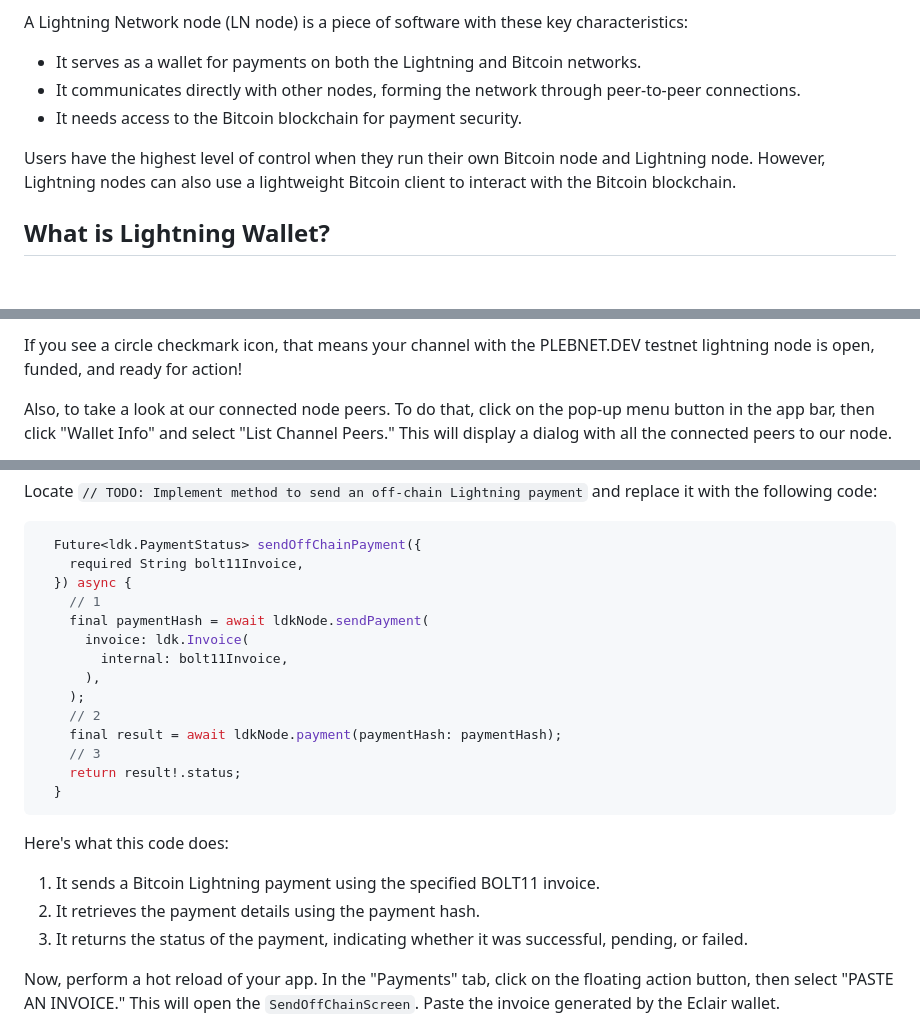
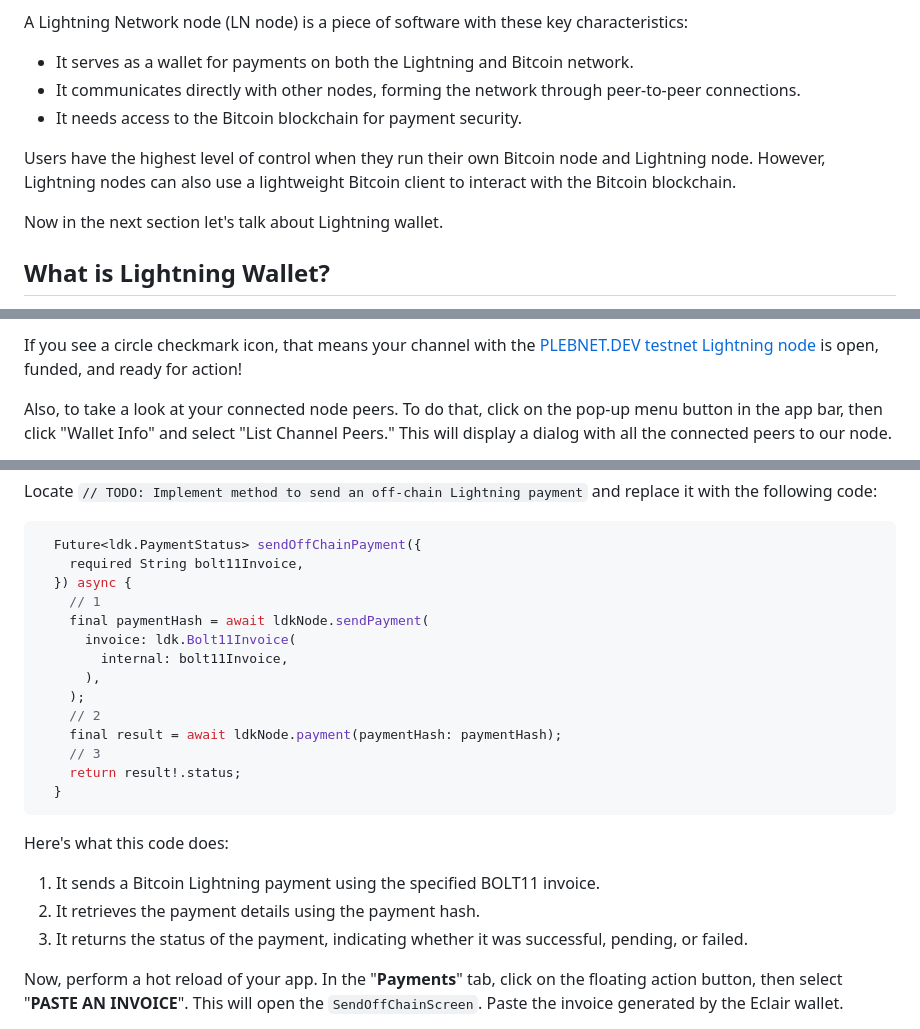
Before and after one commit to aniketambore/bijli_ln_wallet, a Markdown page: README.md, 3 parts joined by grey strips. Drawn GitHub-style; blank space fills up the shorter version.

```diff
--- a/README.md
+++ b/README.md
@@ -32,10 +32,12 @@ The Lightning Network operates through software apps that implement the Lightnin
 
 A Lightning Network node (LN node) is a piece of software with these key characteristics:
-- It serves as a wallet for payments on both the Lightning and Bitcoin networks.
+- It serves as a wallet for payments on both the Lightning and Bitcoin network.
 - It communicates directly with other nodes, forming the network through peer-to-peer connections.
 - It needs access to the Bitcoin blockchain for payment security.
 
 Users have the highest level of control when they run their own Bitcoin node and Lightning node. However, Lightning nodes can also use a lightweight Bitcoin client to interact with the Bitcoin blockchain.
+
+Now in the next section let's talk about Lightning wallet.
 
 ## What is Lightning Wallet?
 The term "Lightning wallet" can be a bit unclear because it can refer to a combination of various components with some user interface. The most common components found in Lightning wallet software include:
@@ -556,5 +552,5 @@ To check if our channel is ready for action, look at the icon next to the list t
 
-If you see a circle checkmark icon, that means your channel with the PLEBNET.DEV testnet lightning node is open, funded, and ready for action!
+If you see a circle checkmark icon, that means your channel with the [PLEBNET.DEV testnet Lightning node](https://mempool.space/testnet/lightning/node/03ba00a57cec1cef4873065ad54d0912696274cc53155b29a3b1256720e33a0943) is open, funded, and ready for action!
 
-Also, to take a look at our connected node peers. To do that, click on the pop-up menu button in the app bar, then click "Wallet Info" and select "List Channel Peers." This will display a dialog with all the connected peers to our node.
+Also, to take a look at your connected node peers. To do that, click on the pop-up menu button in the app bar, then click "Wallet Info" and select "List Channel Peers." This will display a dialog with all the connected peers to our node.
 
@@ -666,7 +663,7 @@ Locate `// TODO: Implement method to send an off-chain Lightning payment` and re
   }) async {
     // 1
     final paymentHash = await ldkNode.sendPayment(
-      invoice: ldk.Invoice(
+      invoice: ldk.Bolt11Invoice(
         internal: bolt11Invoice,
       ),
     );
@@ -682,5 +679,5 @@ Here's what this code does:
 2. It retrieves the payment details using the payment hash.
 3. It returns the status of the payment, indicating whether it was successful, pending, or failed.
 
-Now, perform a hot reload of your app. In the "Payments" tab, click on the floating action button, then select "PASTE AN INVOICE." This will open the `SendOffChainScreen`. Paste the invoice generated by the Eclair wallet.
+Now, perform a hot reload of your app. In the "**Payments**" tab, click on the floating action button, then select "**PASTE AN INVOICE**". This will open the `SendOffChainScreen`. Paste the invoice generated by the Eclair wallet.
 
```
Also changed, not shown: other parts of README.md (+68 -75 lines).
